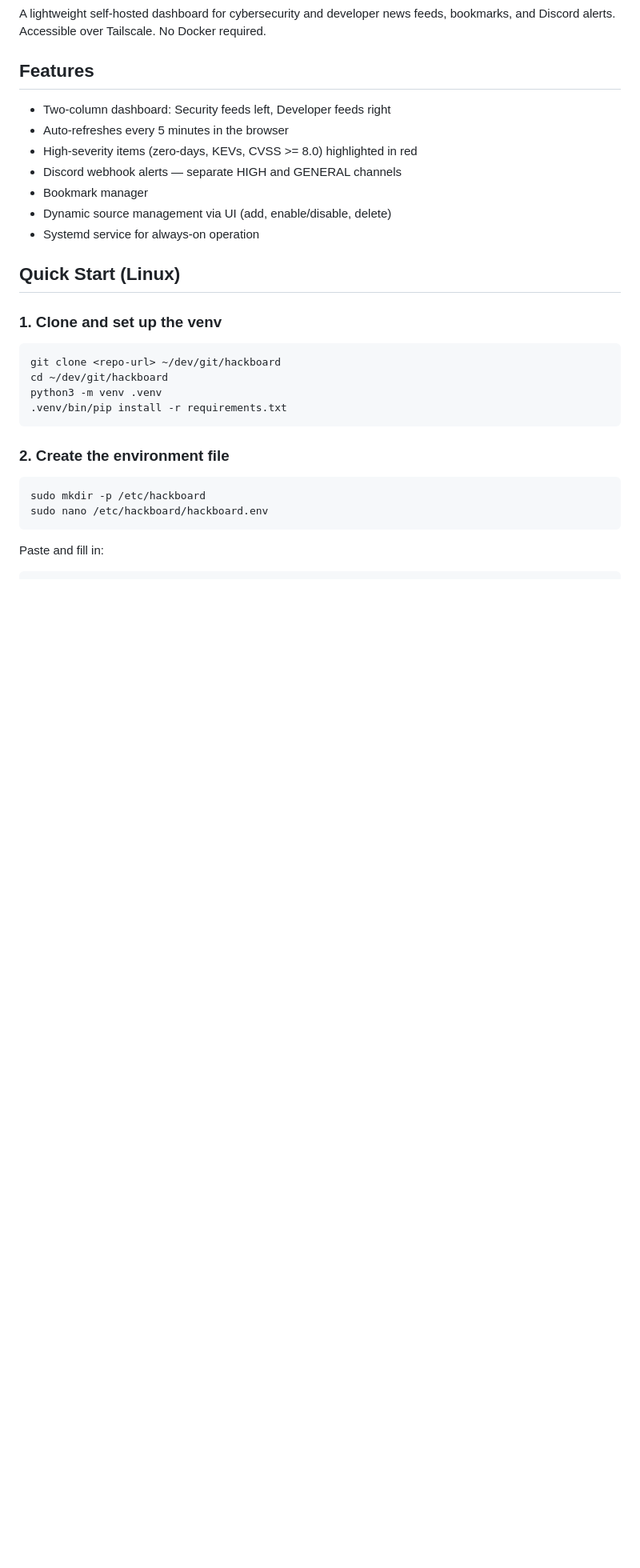
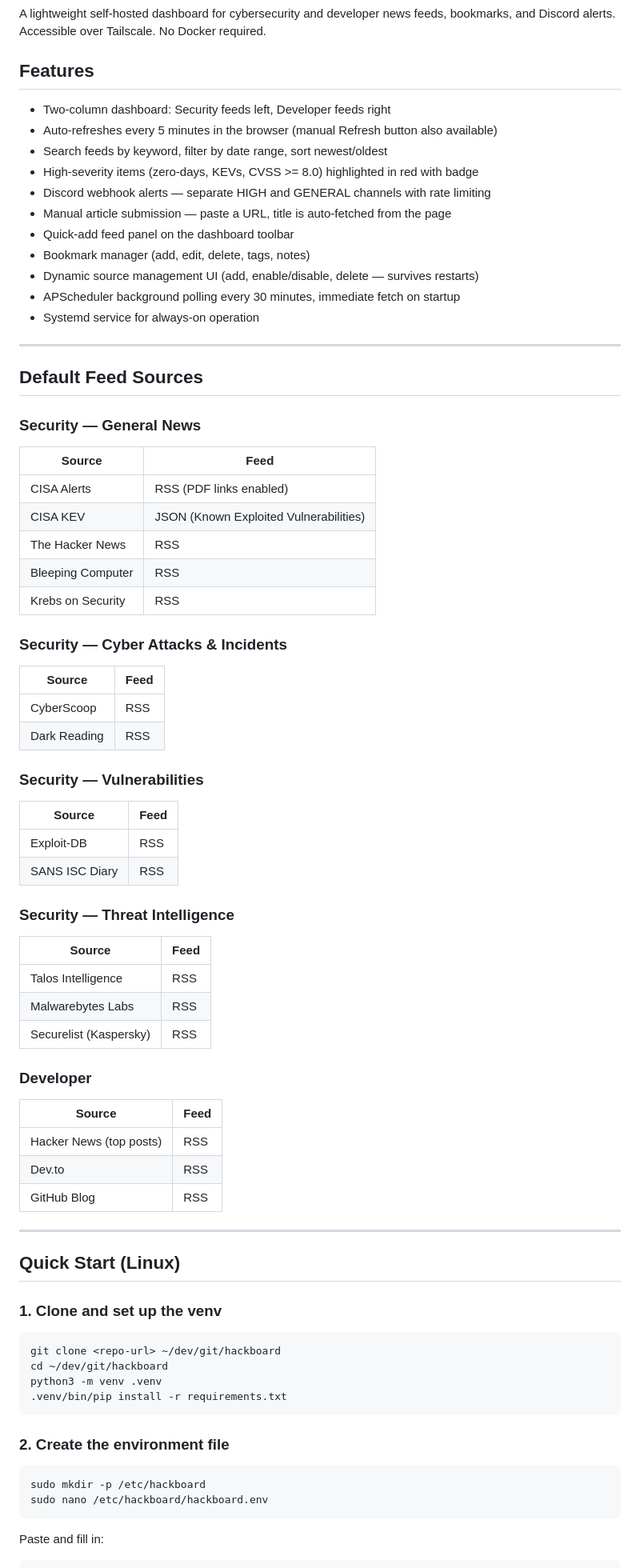
Before and after one commit to nickyfr33ze/hackboard, a Markdown page: README.md, the part around one of its changes. Shown at 80% size. Rendered like a GitHub page; blank space fills up the shorter version.

```diff
--- a/README.md
+++ b/README.md
@@ -5,12 +5,57 @@ A lightweight self-hosted dashboard for cybersecurity and developer news feeds,
 ## Features
 
 - Two-column dashboard: Security feeds left, Developer feeds right
-- Auto-refreshes every 5 minutes in the browser
-- High-severity items (zero-days, KEVs, CVSS >= 8.0) highlighted in red
-- Discord webhook alerts — separate HIGH and GENERAL channels
-- Bookmark manager
-- Dynamic source management via UI (add, enable/disable, delete)
+- Auto-refreshes every 5 minutes in the browser (manual Refresh button also available)
+- Search feeds by keyword, filter by date range, sort newest/oldest
+- High-severity items (zero-days, KEVs, CVSS >= 8.0) highlighted in red with badge
+- Discord webhook alerts — separate HIGH and GENERAL channels with rate limiting
+- Manual article submission — paste a URL, title is auto-fetched from the page
+- Quick-add feed panel on the dashboard toolbar
+- Bookmark manager (add, edit, delete, tags, notes)
+- Dynamic source management UI (add, enable/disable, delete — survives restarts)
+- APScheduler background polling every 30 minutes, immediate fetch on startup
 - Systemd service for always-on operation
+
+---
+
+## Default Feed Sources
+
+### Security — General News
+| Source | Feed |
+|---|---|
+| CISA Alerts | RSS (PDF links enabled) |
+| CISA KEV | JSON (Known Exploited Vulnerabilities) |
+| The Hacker News | RSS |
+| Bleeping Computer | RSS |
+| Krebs on Security | RSS |
+
+### Security — Cyber Attacks & Incidents
+| Source | Feed |
+|---|---|
+| CyberScoop | RSS |
+| Dark Reading | RSS |
+
+### Security — Vulnerabilities
+| Source | Feed |
+|---|---|
+| Exploit-DB | RSS |
+| SANS ISC Diary | RSS |
+
+### Security — Threat Intelligence
+| Source | Feed |
+|---|---|
+| Talos Intelligence | RSS |
+| Malwarebytes Labs | RSS |
+| Securelist (Kaspersky) | RSS |
+
+### Developer
+| Source | Feed |
+|---|---|
+| Hacker News (top posts) | RSS |
+| Dev.to | RSS |
+| GitHub Blog | RSS |
+
+---
 
 ## Quick Start (Linux)
 
```
Also changed, not shown: other parts of README.md (+15 -18 lines).
